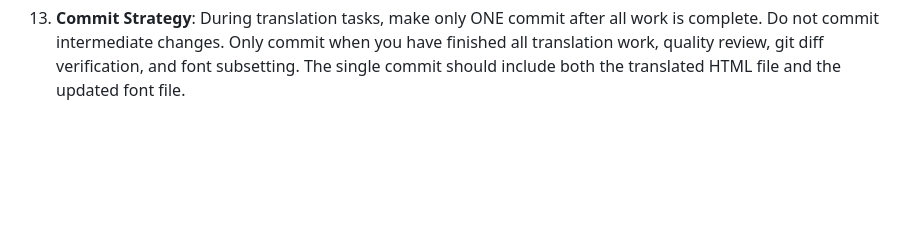
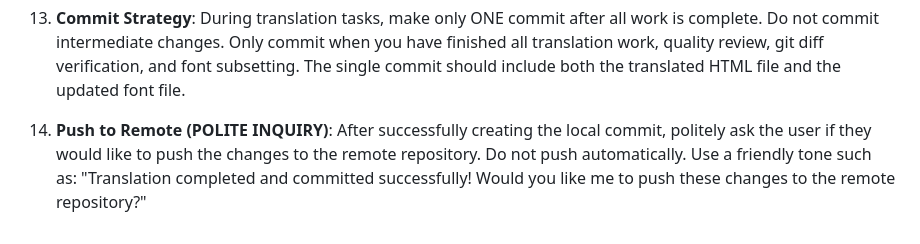
Before and after one commit to Ancient-China-Books/guwenguanzhi, a Markdown page: CLAUDE.md, the part around the change. Drawn GitHub-style; blank space fills up the shorter version.

Commit message:
Update translation workflow to include polite push inquiry after local commit
🤖 Generated with [Claude Code](https://claude.com/claude-code)

Co-Authored-By: Claude <noreply@anthropic.com>

```diff
--- a/CLAUDE.md
+++ b/CLAUDE.md
@@ -159,3 +159,5 @@ When asked to translate any HTML file, follow this strict workflow:
 **CRITICAL**: Phase 1 annotation identification is MANDATORY and must be completed before any translation work begins. Failure to follow this workflow may result in incorrect translation of annotation content.
 
 13. **Commit Strategy**: During translation tasks, make only ONE commit after all work is complete. Do not commit intermediate changes. Only commit when you have finished all translation work, quality review, git diff verification, and font subsetting. The single commit should include both the translated HTML file and the updated font file.
+
+14. **Push to Remote (POLITE INQUIRY)**: After successfully creating the local commit, politely ask the user if they would like to push the changes to the remote repository. Do not push automatically. Use a friendly tone such as: "Translation completed and committed successfully! Would you like me to push these changes to the remote repository?"
```
